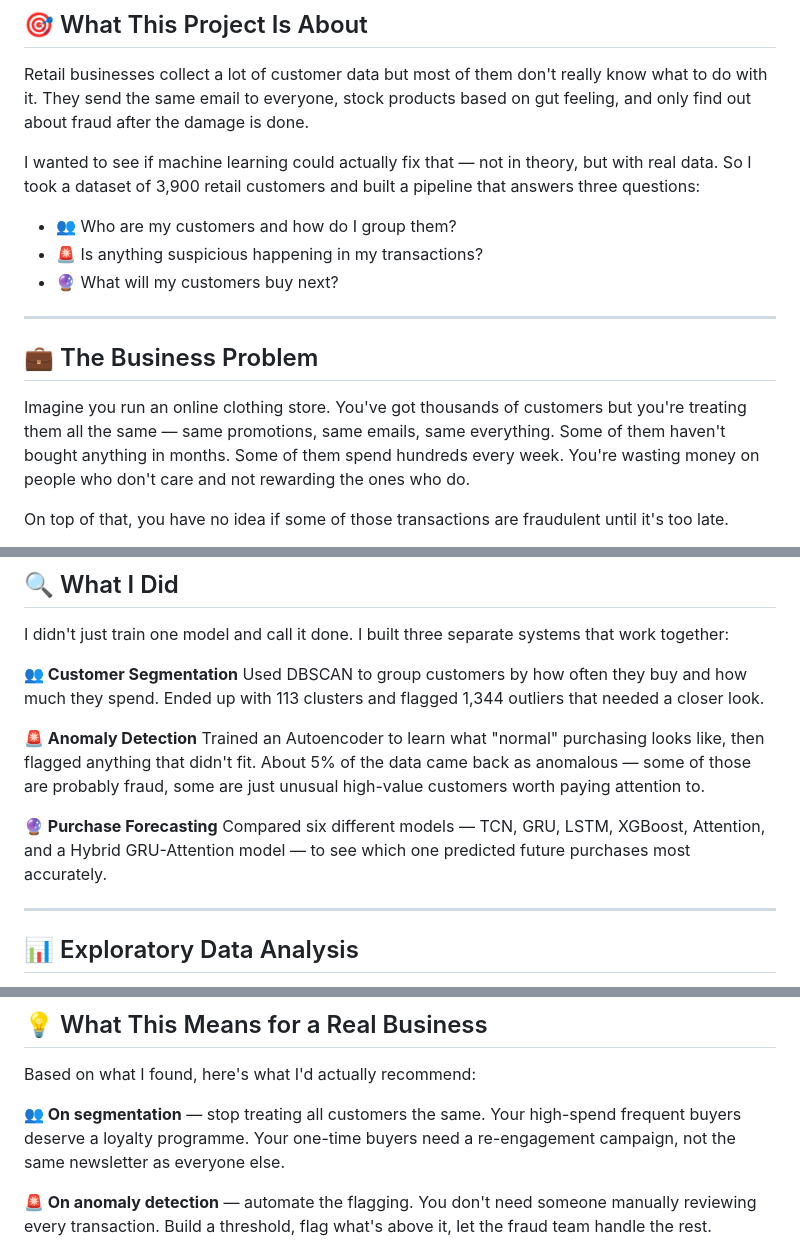
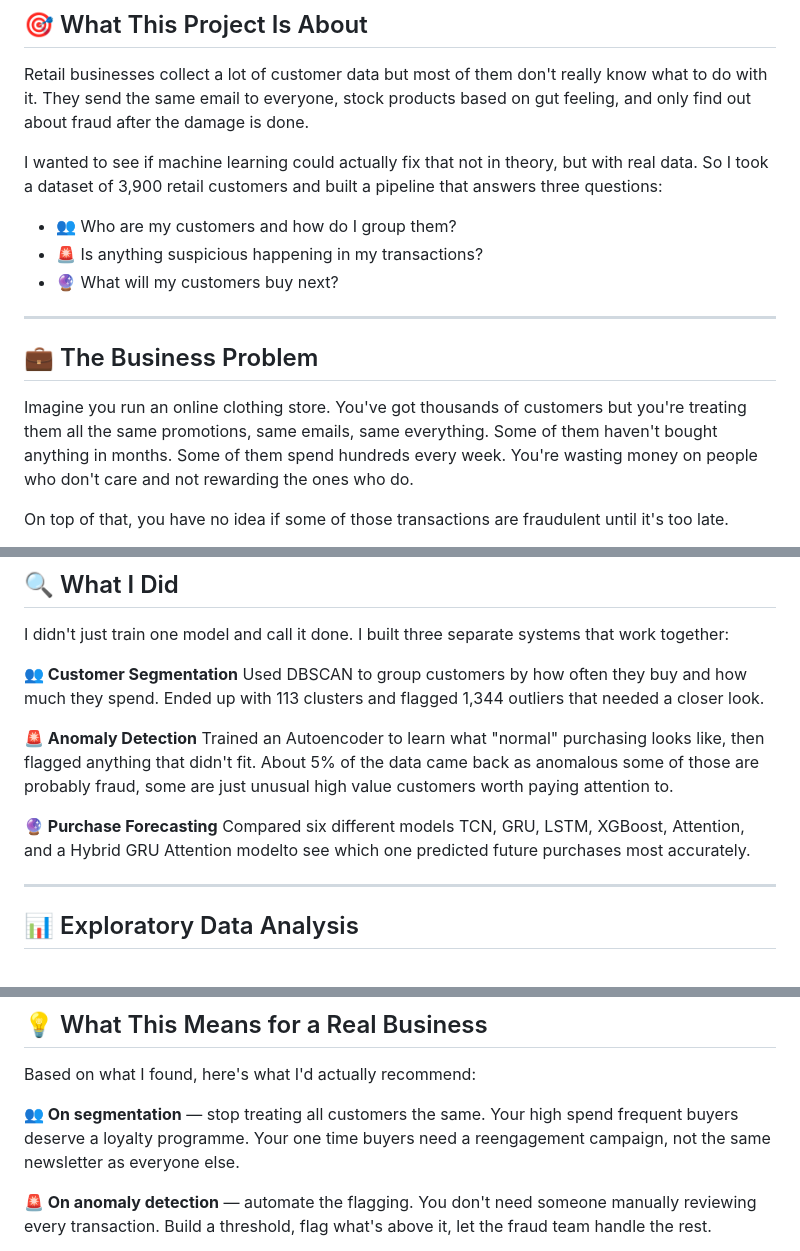
Before and after one commit to Kishore-Rajmohan/Consumer-Behavior-Prediction-Personalization-in-Retail, a Markdown page: README.md, 3 parts joined by grey strips. GitHub-like rendering.

```diff
--- a/README.md
+++ b/README.md
@@ -9,7 +9,7 @@ don't really know what to do with it. They send the same email to
 everyone, stock products based on gut feeling, and only find out
 about fraud after the damage is done.
 
-I wanted to see if machine learning could actually fix that — not
+I wanted to see if machine learning could actually fix that not
 in theory, but with real data. So I took a dataset of 3,900 retail
 customers and built a pipeline that answers three questions:
 
@@ -22,7 +22,7 @@ customers and built a pipeline that answers three questions:
 ## 💼 The Business Problem
 
 Imagine you run an online clothing store. You've got thousands of
-customers but you're treating them all the same — same promotions,
+customers but you're treating them all the same promotions,
 same emails, same everything. Some of them haven't bought anything
 in months. Some of them spend hundreds every week. You're wasting
 money on people who don't care and not rewarding the ones who do.
@@ -69,12 +69,12 @@ that needed a closer look.
 **🚨 Anomaly Detection**
 Trained an Autoencoder to learn what "normal" purchasing looks like,
 then flagged anything that didn't fit. About 5% of the data came
-back as anomalous — some of those are probably fraud, some are just
-unusual high-value customers worth paying attention to.
+back as anomalous some of those are probably fraud, some are just
+unusual high value customers worth paying attention to.
 
 **🔮 Purchase Forecasting**
-Compared six different models — TCN, GRU, LSTM, XGBoost, Attention,
-and a Hybrid GRU-Attention model — to see which one predicted future
+Compared six different models TCN, GRU, LSTM, XGBoost, Attention,
+and a Hybrid GRU Attention modelto see which one predicted future
 purchases most accurately.
 
 ---
@@ -187,8 +187,8 @@ do next.
 Based on what I found, here's what I'd actually recommend:
 
 **👥 On segmentation** — stop treating all customers the same.
-Your high-spend frequent buyers deserve a loyalty programme.
-Your one-time buyers need a re-engagement campaign, not the
+Your high spend frequent buyers deserve a loyalty programme.
+Your one time buyers need a reengagement campaign, not the
 same newsletter as everyone else.
 
 **🚨 On anomaly detection** — automate the flagging. You don't
```
Also changed, not shown: other parts of README.md (+5 -5 lines).
